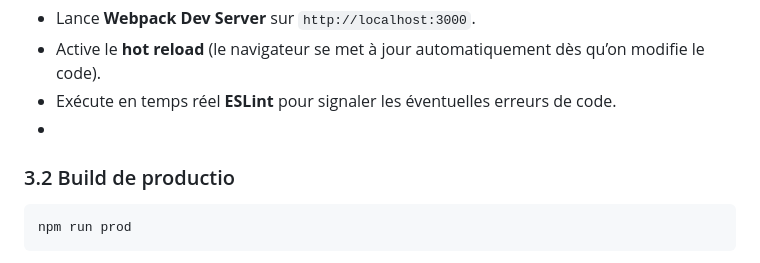
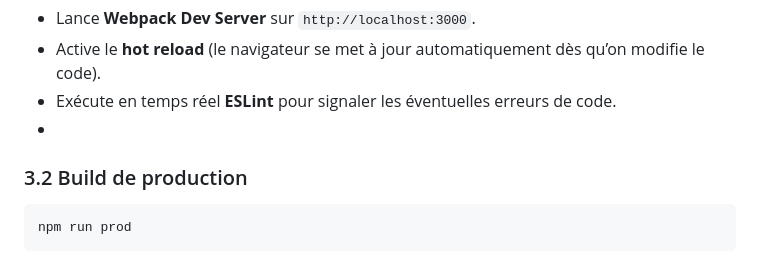
Before and after one commit to Lucas91420/InstallationAppEnv, a Markdown page: README.md, the part around the change. GitHub-like rendering.

````diff
--- a/README.md
+++ b/README.md
@@ -50,7 +50,7 @@ npm install
 -   Active le **hot reload** (le navigateur se met à jour automatiquement dès qu’on modifie le code).
 -   Exécute en temps réel **ESLint** pour signaler les éventuelles erreurs de code.
 -
- ### 3.2 Build de productio
+ ### 3.2 Build de production
  ```bash
  npm run prod
  ```
````
